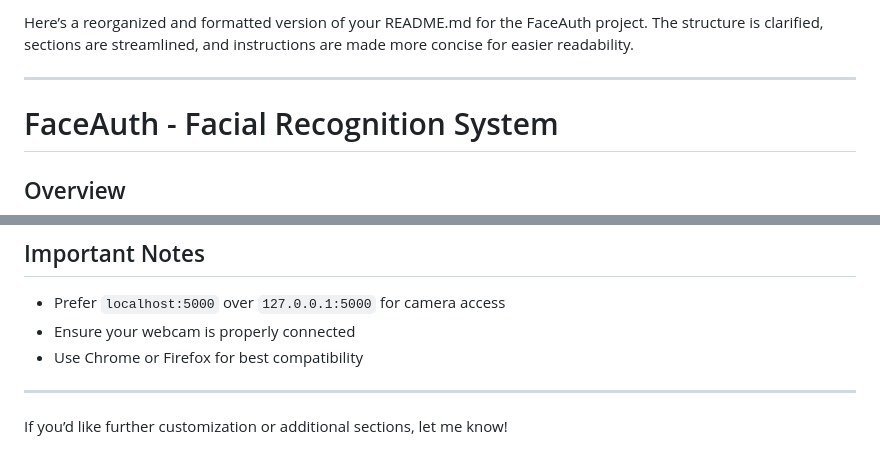
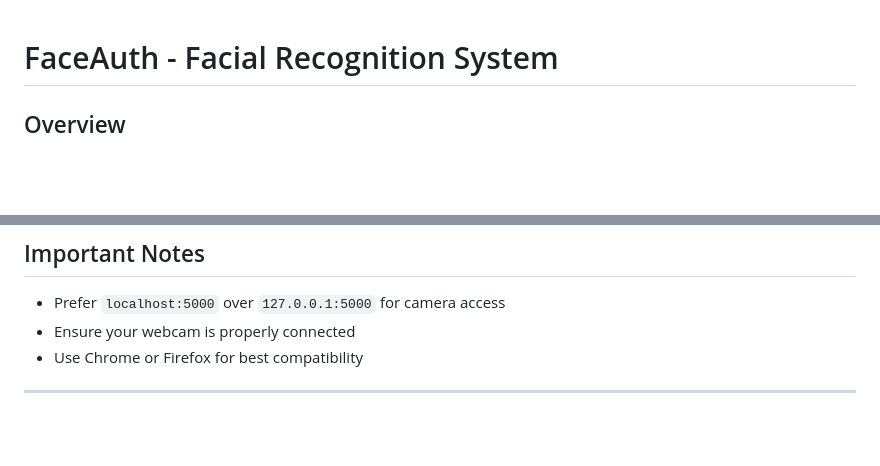
Before and after one commit to Presktok/facial, a Markdown page: README.md, 2 parts joined by grey strips. GitHub-like rendering; blank space fills up the shorter version.

```diff
--- a/README.md
+++ b/README.md
@@ -1,6 +1,3 @@
-Here’s a reorganized and formatted version of your README.md for the FaceAuth project. The structure is clarified, sections are streamlined, and instructions are made more concise for easier readability.
-
----
 
 # FaceAuth - Facial Recognition System
 
@@ -124,5 +123,3 @@ facial/
 - Use Chrome or Firefox for best compatibility
 
 ---
-
-If you’d like further customization or additional sections, let me know!
```
Also changed, not shown: other parts of README.md (+3 -1 lines).
